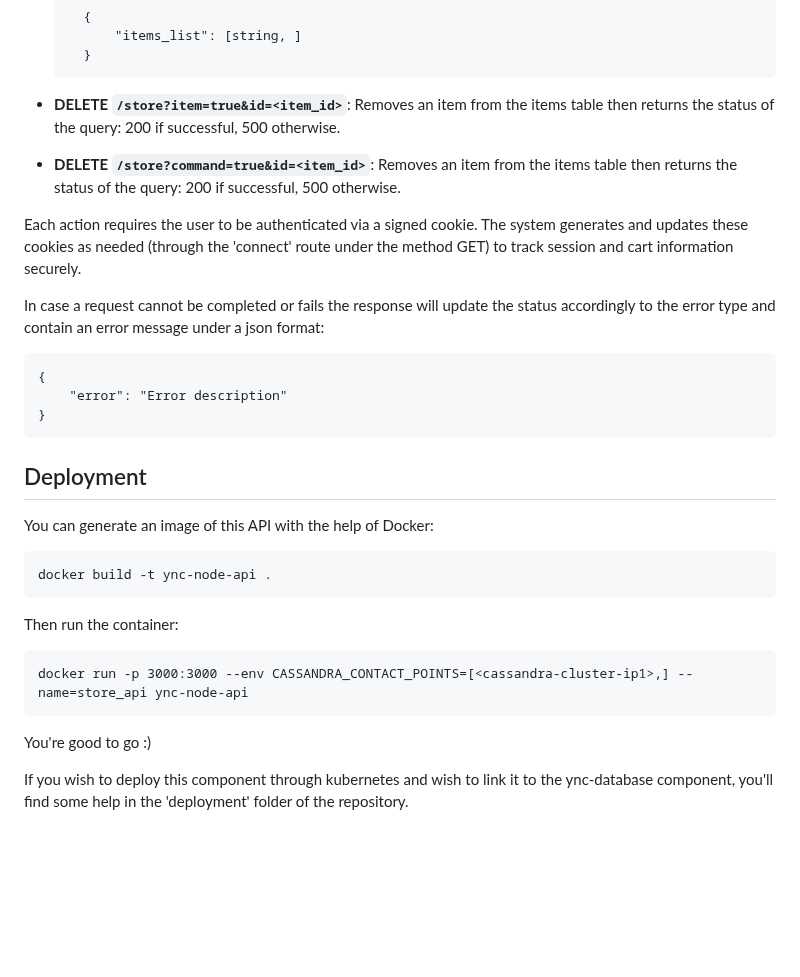
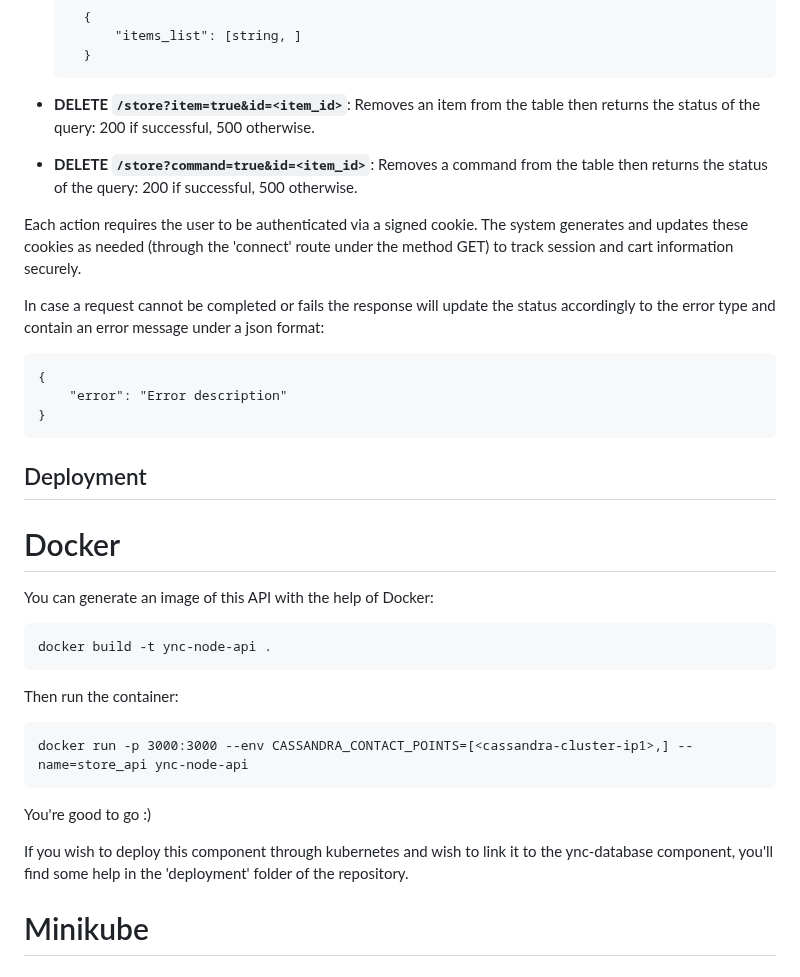
Before and after one commit to drNymbus/ync, a Markdown page: ync-shop-api/README.md, the part around the change. Rendered like a GitHub page; blank space fills up the shorter version.

Commit message:
README forgotten

```diff
--- a/ync-shop-api/README.md
+++ b/ync-shop-api/README.md
@@ -69,9 +69,9 @@ This application uses Express and CassandraDB to manage a simple shopping cart s
             "items_list": [string, ]
         }
 
-- **DELETE `/store?item=true&id=<item_id>`**: Removes an item from the items table then returns the status of the query: 200 if successful, 500 otherwise.
+- **DELETE `/store?item=true&id=<item_id>`**: Removes an item from the table then returns the status of the query: 200 if successful, 500 otherwise.
 
-- **DELETE `/store?command=true&id=<item_id>`**: Removes an item from the items table then returns the status of the query: 200 if successful, 500 otherwise.
+- **DELETE `/store?command=true&id=<item_id>`**: Removes a command from the table then returns the status of the query: 200 if successful, 500 otherwise.
 
 Each action requires the user to be authenticated via a signed cookie. The system generates and updates these cookies as needed (through the 'connect' route under the method GET) to track session and cart information securely.
 
@@ -82,6 +82,8 @@ In case a request cannot be completed or fails the response will update the stat
     }
 
 ## Deployment
+
+# Docker
 
 You can generate an image of this API with the help of Docker:
 
@@ -94,3 +96,5 @@ Then run the container:
 You're good to go :)
 
 If you wish to deploy this component through kubernetes and wish to link it to the ync-database component, you'll find some help in the 'deployment' folder of the repository.
+
+# Minikube
```
